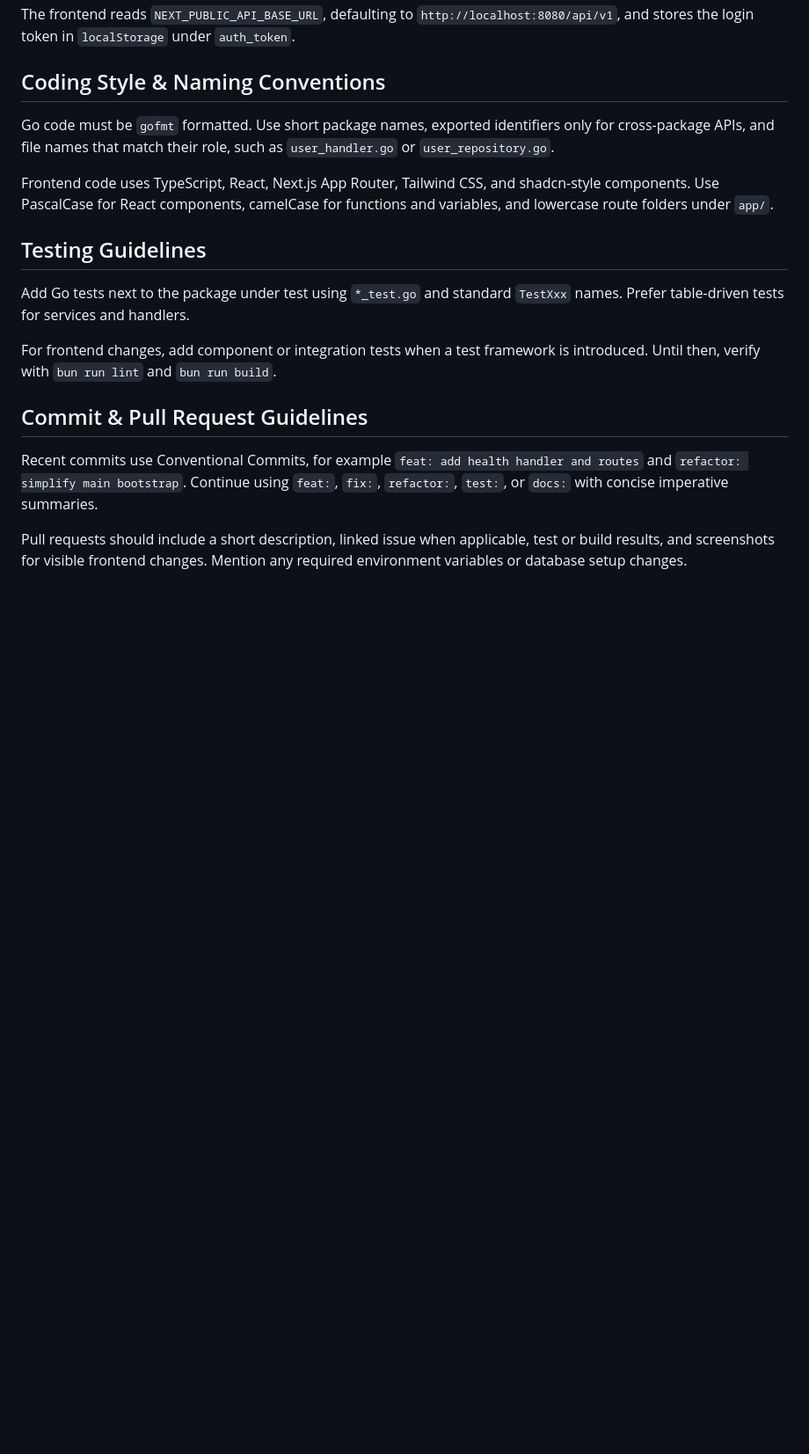
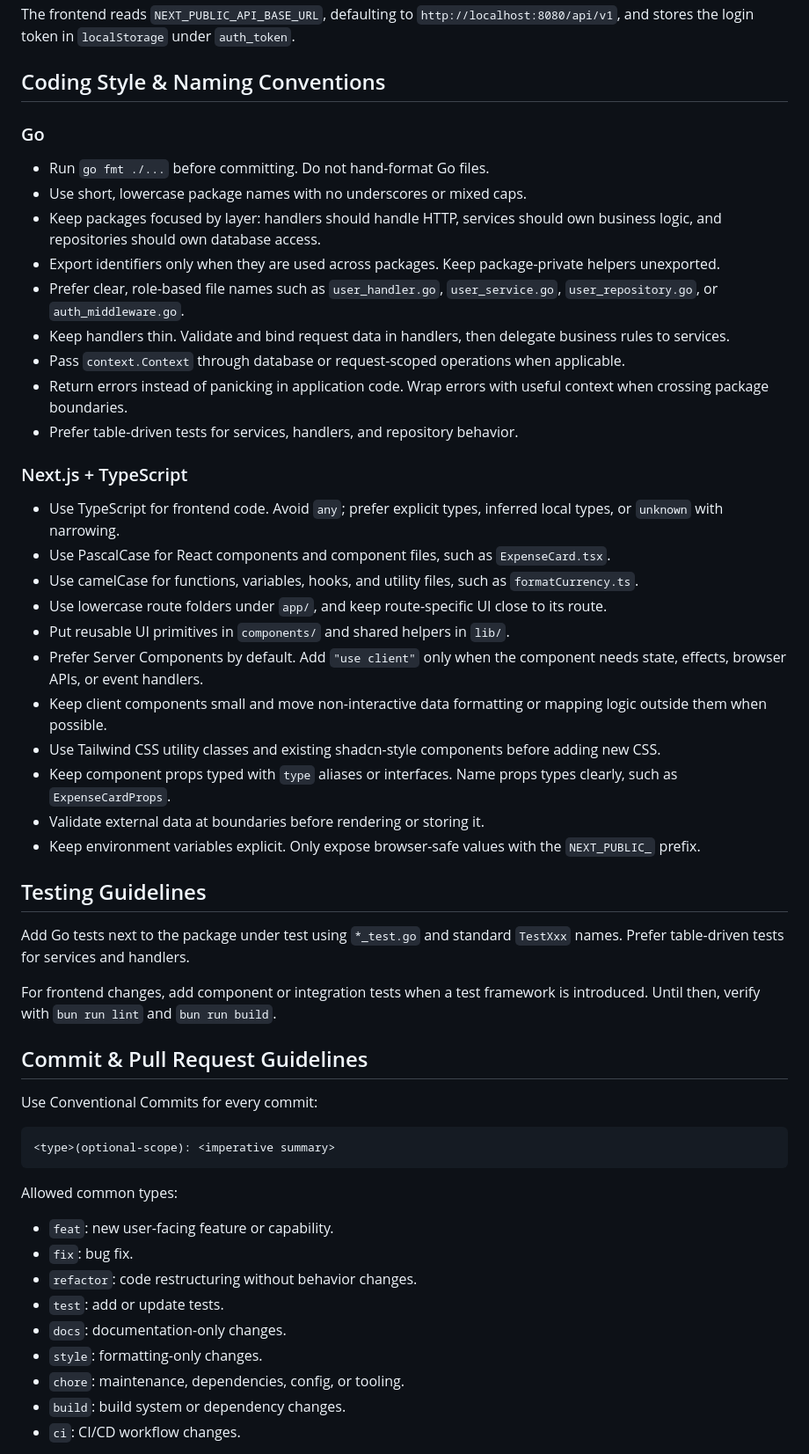
Before and after one commit to iamminhquan/expense-tracker, a Markdown page: AGENTS.md, the part around one of its changes. Shown at 88% size. Rendered like a GitHub page; blank space fills up the shorter version.

````diff
--- a/AGENTS.md
+++ b/AGENTS.md
@@ -55,9 +121,31 @@ The frontend reads `NEXT_PUBLIC_API_BASE_URL`, defaulting to `http://localhost:8
 
 ## Coding Style & Naming Conventions
 
-Go code must be `gofmt` formatted. Use short package names, exported identifiers only for cross-package APIs, and file names that match their role, such as `user_handler.go` or `user_repository.go`.
+### Go
 
-Frontend code uses TypeScript, React, Next.js App Router, Tailwind CSS, and shadcn-style components. Use PascalCase for React components, camelCase for functions and variables, and lowercase route folders under `app/`.
+- Run `go fmt ./...` before committing. Do not hand-format Go files.
+- Use short, lowercase package names with no underscores or mixed caps.
+- Keep packages focused by layer: handlers should handle HTTP, services should own business logic, and repositories should own database access.
+- Export identifiers only when they are used across packages. Keep package-private helpers unexported.
+- Prefer clear, role-based file names such as `user_handler.go`, `user_service.go`, `user_repository.go`, or `auth_middleware.go`.
+- Keep handlers thin. Validate and bind request data in handlers, then delegate business rules to services.
+- Pass `context.Context` through database or request-scoped operations when applicable.
+- Return errors instead of panicking in application code. Wrap errors with useful context when crossing package boundaries.
+- Prefer table-driven tests for services, handlers, and repository behavior.
+
+### Next.js + TypeScript
+
+- Use TypeScript for frontend code. Avoid `any`; prefer explicit types, inferred local types, or `unknown` with narrowing.
+- Use PascalCase for React components and component files, such as `ExpenseCard.tsx`.
+- Use camelCase for functions, variables, hooks, and utility files, such as `formatCurrency.ts`.
+- Use lowercase route folders under `app/`, and keep route-specific UI close to its route.
+- Put reusable UI primitives in `components/` and shared helpers in `lib/`.
+- Prefer Server Components by default. Add `"use client"` only when the component needs state, effects, browser APIs, or event handlers.
+- Keep client components small and move non-interactive data formatting or mapping logic outside them when possible.
+- Use Tailwind CSS utility classes and existing shadcn-style components before adding new CSS.
+- Keep component props typed with `type` aliases or interfaces. Name props types clearly, such as `ExpenseCardProps`.
+- Validate external data at boundaries before rendering or storing it.
+- Keep environment variables explicit. Only expose browser-safe values with the `NEXT_PUBLIC_` prefix.
 
 ## Testing Guidelines
 
@@ -67,6 +155,21 @@ For frontend changes, add component or integration tests when a test framework i
 
 ## Commit & Pull Request Guidelines
 
-Recent commits use Conventional Commits, for example `feat: add health handler and routes` and `refactor: simplify main bootstrap`. Continue using `feat:`, `fix:`, `refactor:`, `test:`, or `docs:` with concise imperative summaries.
+Use Conventional Commits for every commit:
 
-Pull requests should include a short description, linked issue when applicable, test or build results, and screenshots for visible frontend changes. Mention any required environment variables or database setup changes.
+```text
+<type>(optional-scope): <imperative summary>
+```
+
+Allowed common types:
+
+- `feat`: new user-facing feature or capability.
+- `fix`: bug fix.
+- `refactor`: code restructuring without behavior changes.
+- `test`: add or update tests.
+- `docs`: documentation-only changes.
+- `style`: formatting-only changes.
+- `chore`: maintenance, dependencies, config, or tooling.
+- `build`: build system or dependency changes.
+- `ci`: CI/CD workflow changes.
+
````
Also changed, not shown: other parts of AGENTS.md (+87 -0 lines).
